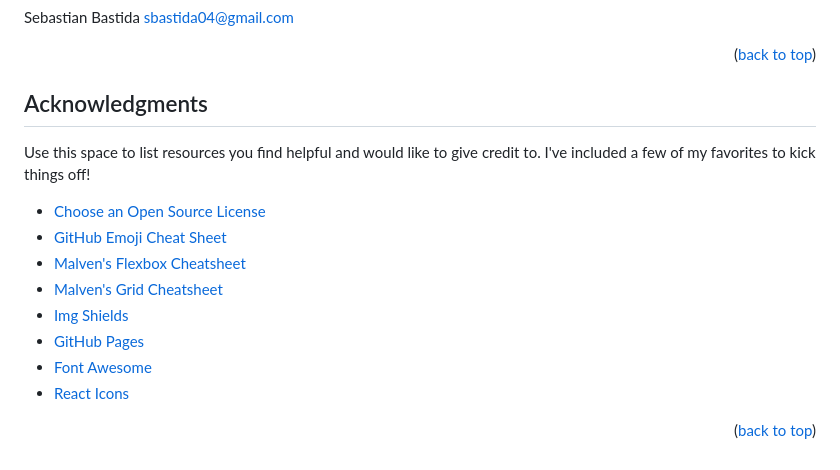
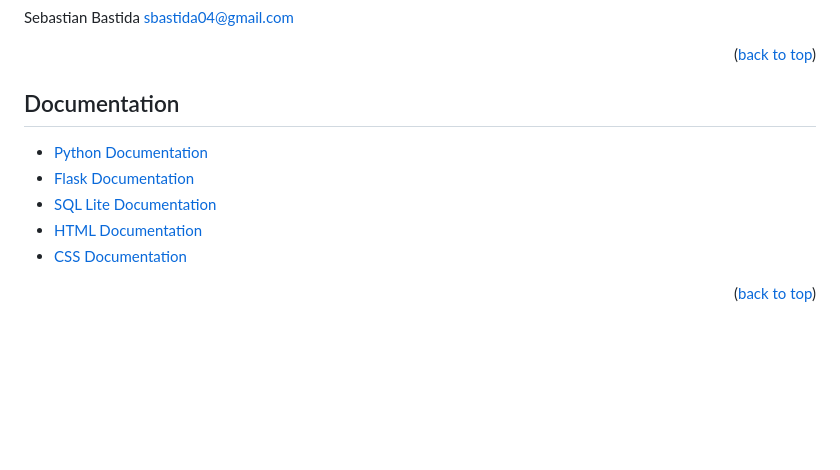
Before and after one commit to developersbm/DataBase-Management-Flask, a Markdown page: README.md, the part around the change. GitHub-like rendering; blank space fills up the shorter version.

```diff
--- a/README.md
+++ b/README.md
@@ -113,18 +113,13 @@ sbastida04@gmail.com
 
 
 <!-- ACKNOWLEDGMENTS -->
-## Acknowledgments
+## Documentation
 
-Use this space to list resources you find helpful and would like to give credit to. I've included a few of my favorites to kick things off!
-
-* [Choose an Open Source License](https://choosealicense.com)
-* [GitHub Emoji Cheat Sheet](https://www.webpagefx.com/tools/emoji-cheat-sheet)
-* [Malven's Flexbox Cheatsheet](https://flexbox.malven.co/)
-* [Malven's Grid Cheatsheet](https://grid.malven.co/)
-* [Img Shields](https://shields.io)
-* [GitHub Pages](https://pages.github.com)
-* [Font Awesome](https://fontawesome.com)
-* [React Icons](https://react-icons.github.io/react-icons/search)
+* [Python Documentation]([https://choosealicense.com](https://docs.python.org/3/))
+* [Flask Documentation]([https://www.webpagefx.com/tools/emoji-cheat-sheet](https://flask.palletsprojects.com/en/3.0.x/))
+* [SQL Lite Documentation]([https://flexbox.malven.co/](https://www.sqlite.org/docs.html))
+* [HTML Documentation]([https://grid.malven.co/](https://developer.mozilla.org/en-US/docs/Web/HTML))
+* [CSS Documentation]([https://shields.io](https://developer.mozilla.org/en-US/docs/Web/CSS))
 
 <p align="right">(<a href="#readme-top">back to top</a>)</p>
 
```
